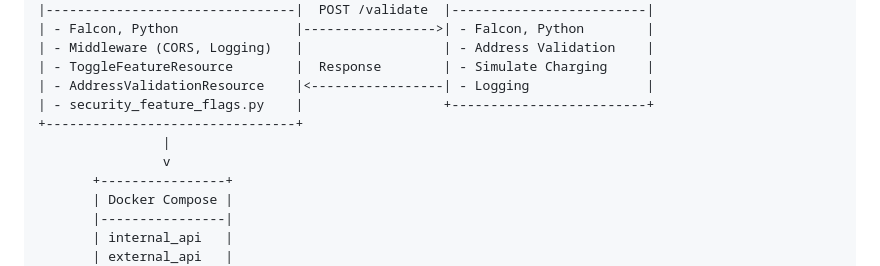
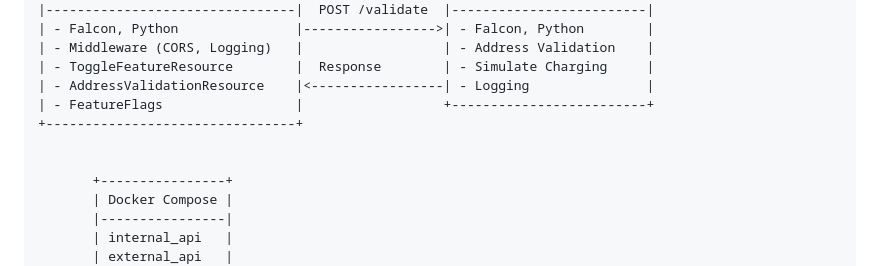
Before and after one commit to quintanilha6/demo-sc-unrestricted-resource-consumption, a Markdown page: README.md, the part around the change. Drawn GitHub-style.

Commit message:
enhance readme

```diff
--- a/README.md
+++ b/README.md
@@ -97,10 +97,10 @@ Some of the stategies to protect against Unrestricted Resource Consumption are:
 | - Middleware (CORS, Logging)   |                  | - Address Validation    |
 | - ToggleFeatureResource        |  Response        | - Simulate Charging     |
 | - AddressValidationResource    |<-----------------| - Logging               |
-| - security_feature_flags.py    |                  +-------------------------+
+| - FeatureFlags                 |                  +-------------------------+
 +--------------------------------+
-                |
-                v
+
+
        +----------------+
        | Docker Compose |
        |----------------|
```
